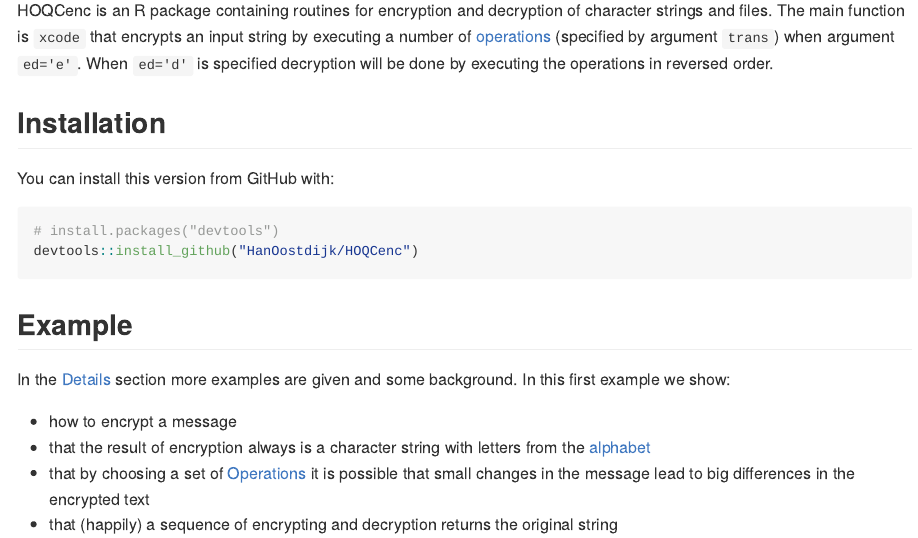
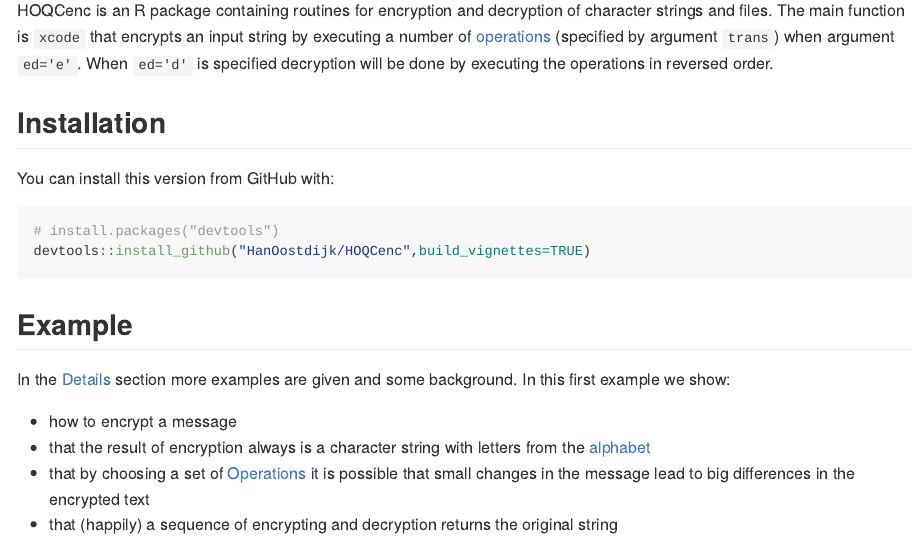
Before and after one commit to HanOostdijk/HOQCenc, an R Markdown document (README.Rmd): the page in a window 1100 px wide, from 530 px down. The pictures show the output file README.md that the author committed with the source, drawn offline in the style of GitHub; long lines of code are wrapped.

Commit message:
added build_vignettes

````diff
--- a/README.Rmd
+++ b/README.Rmd
@@ -30,7 +30,7 @@ You can install this version from GitHub with:
 
 ``` r
 # install.packages("devtools")
-devtools::install_github("HanOostdijk/HOQCenc")
+devtools::install_github("HanOostdijk/HOQCenc",build_vignettes=TRUE)
 ```
 
 ```{r echo=F}
````
Also changed, not shown: README.md.
